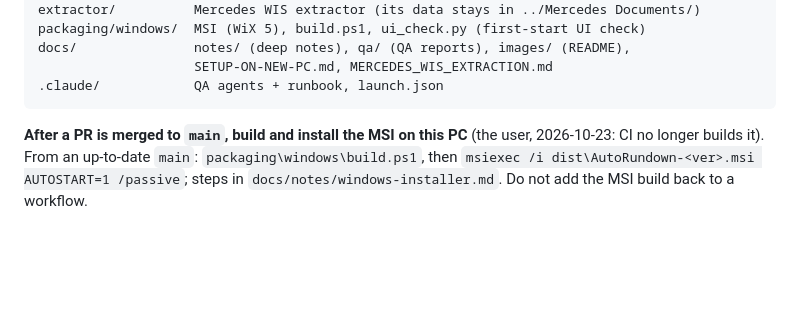
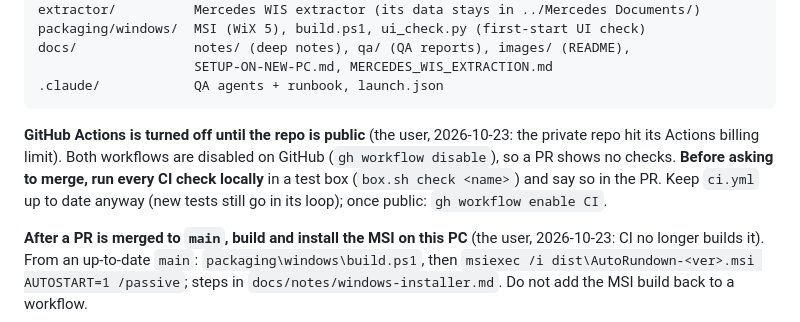
Before and after one commit to Cquester/AutoRundown, a Markdown page: CLAUDE.md, the part around the change. GitHub-like rendering; blank space fills up the shorter version.

Commit message:
Docs: GitHub Actions off until the repo is public; run the checks locally
Co-Authored-By: Claude Opus 5.5 <noreply@anthropic.com>

````diff
--- a/CLAUDE.md
+++ b/CLAUDE.md
@@ -49,6 +49,13 @@ docs/               notes/ (deep notes), qa/ (QA reports), images/ (README),
                     SETUP-ON-NEW-PC.md, MERCEDES_WIS_EXTRACTION.md
 .claude/            QA agents + runbook, launch.json
 ```
+
+**GitHub Actions is turned off until the repo is public** (the user,
+2026-10-23: the private repo hit its Actions billing limit). Both workflows
+are disabled on GitHub (`gh workflow disable`), so a PR shows no checks.
+**Before asking to merge, run every CI check locally** in a test box
+(`box.sh check <name>`) and say so in the PR. Keep `ci.yml` up to date anyway
+(new tests still go in its loop); once public: `gh workflow enable CI`.
 
 **After a PR is merged to `main`, build and install the MSI on this PC**
 (the user, 2026-10-23: CI no longer builds it). From an up-to-date `main`:
````
Also changed, not shown: docs/notes/windows-installer.md (+5 -0 lines).
